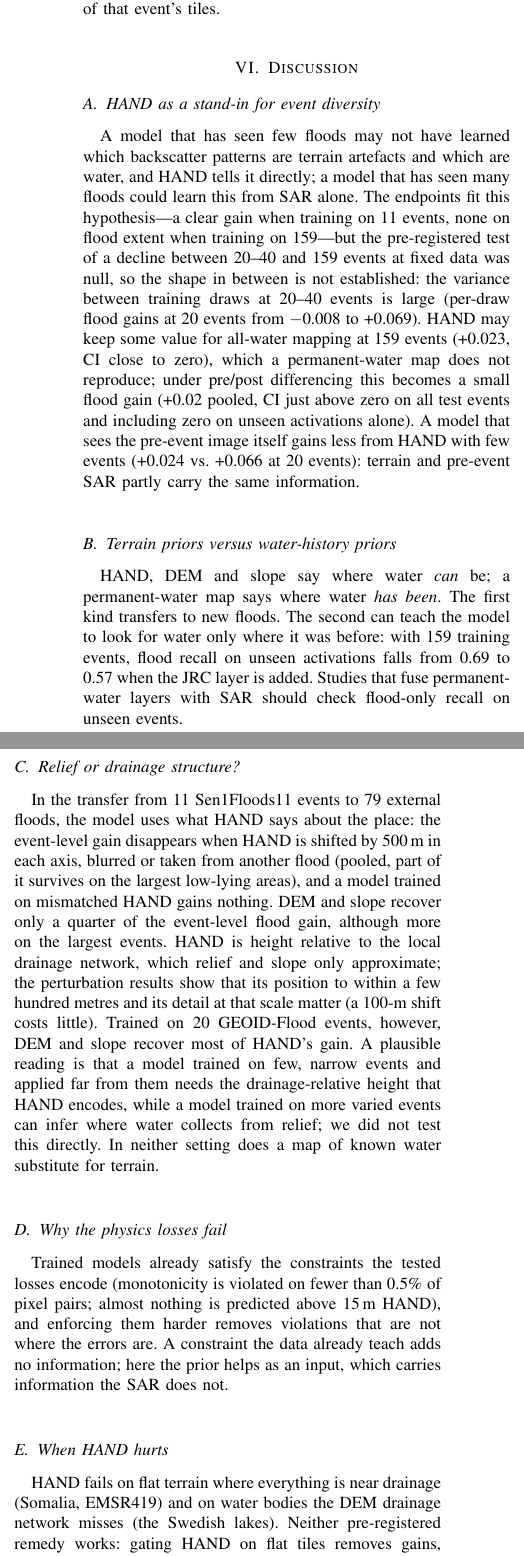
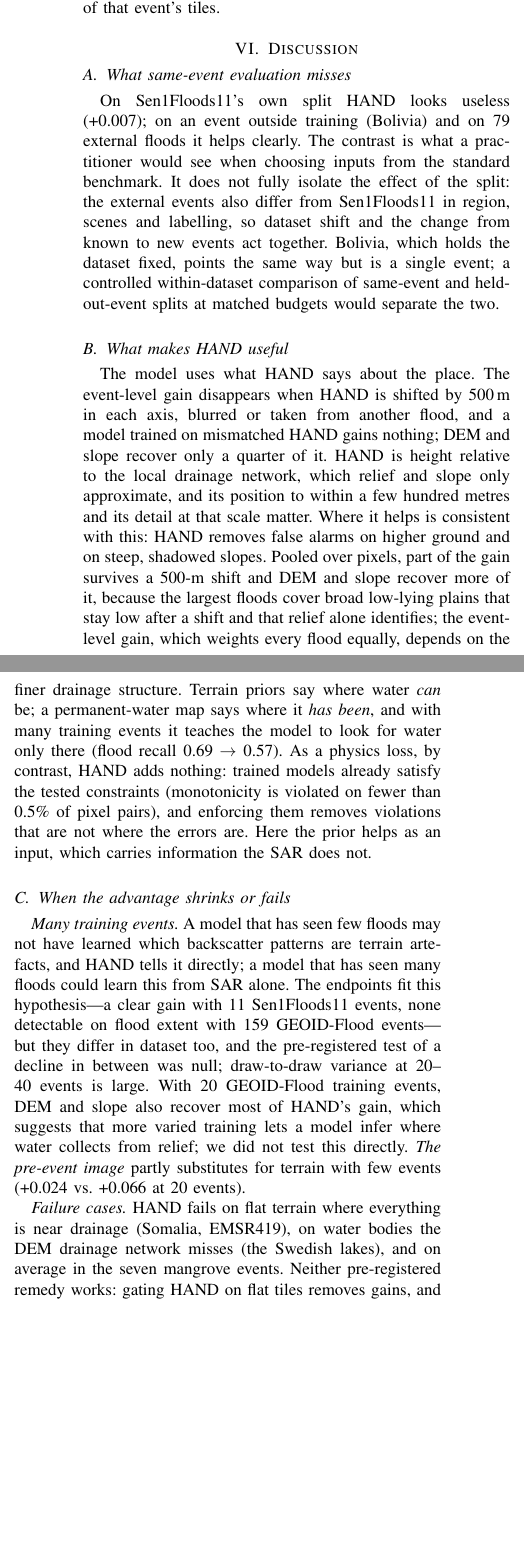
Before and after one commit to jeremyky/SAR-Flood-Terrain, a LaTeX paper (paper/jstars/main.tex, which reads paper/jstars/sec_discussion.tex): two parts of the columns of page 9 of 10, joined at a grey line, cut so that both start at the same text, the shorter picture padded with empty space. Compiled offline with pdfLaTeX.

Commit message:
Second review: discussion regrouped (what same-event evaluation misses / what makes HAND useful / when it shrinks or fails), split vs dataset-shift caveat, registration paragraph, strata labelled descriptive, V-F retitled, Figure 2 window sizes, shorter abstract and conclusion

```diff
--- a/paper/jstars/sec_discussion.tex
+++ b/paper/jstars/sec_discussion.tex
@@ -1,41 +1,41 @@
 \section{Discussion}
 \label{sec:discussion}
 
-\subsection{HAND as a stand-in for event diversity}
-A model that has seen few floods may not have learned which backscatter patterns are terrain artefacts and
-which are water, and HAND tells it directly; a model that has seen many floods could learn this from SAR
-alone. The endpoints fit this hypothesis---a clear gain when training on 11 events, none on flood extent
-when training on 159---but the pre-registered test of a decline between 20--40 and 159 events at fixed
-data was null, so the shape in between is not established: the variance between training draws at 20--40
-events is large (per-draw flood gains at 20 events from −0.008 to +0.069). HAND may keep some value for all-water
-mapping at 159 events (+0.023, CI close to zero), which a permanent-water map does not reproduce; under
-pre/post differencing this becomes a small flood gain (+0.02 pooled, CI just above zero on all test events
-and including zero on unseen activations alone). A model that sees the pre-event image itself gains less
-from HAND with few events (+0.024 vs.\ +0.066 at 20 events): terrain and pre-event SAR partly carry the
-same information.
+\subsection{What same-event evaluation misses}
+On Sen1Floods11's own split HAND looks useless (+0.007); on an event outside training (Bolivia) and on 79
+external floods it helps clearly. The contrast is what a practitioner would see when choosing inputs from
+the standard benchmark. It does not fully isolate the effect of the split: the external events also differ
+from Sen1Floods11 in region, scenes and labelling, so dataset shift and the change from known to new events
+act together. Bolivia, which holds the dataset fixed, points the same way but is a single event; a
+controlled within-dataset comparison of same-event and held-out-event splits at matched budgets would
+separate the two.
 
-\subsection{Terrain priors versus water-history priors}
-HAND, DEM and slope say where water \emph{can} be; a permanent-water map says where water \emph{has been}.
-The first kind transfers to new floods. The second can teach the model to look for water only where it
-was before: with 159 training events, flood recall on unseen activations falls from 0.69 to 0.57 when the
-JRC layer is added. Studies that fuse permanent-water layers with SAR should check flood-only recall on
-unseen events.
+\subsection{What makes HAND useful}
+The model uses what HAND says about the place. The event-level gain disappears when HAND is shifted by
+500\,m in each axis, blurred or taken from another flood, and a model trained on mismatched HAND gains
+nothing; DEM and slope recover only a quarter of it. HAND is height relative to the local drainage
+network, which relief and slope only approximate, and its position to within a few hundred metres and its
+detail at that scale matter. Where it helps is consistent with this: HAND removes false alarms on higher
+ground and on steep, shadowed slopes. Pooled over pixels, part of the gain survives a 500-m shift and DEM
+and slope recover more of it, because the largest floods cover broad low-lying plains that stay low after
+a shift and that relief alone identifies; the event-level gain, which weights every flood equally, depends
+on the finer drainage structure. Terrain priors say where water \emph{can} be; a permanent-water map says
+where it \emph{has been}, and with many training events it teaches the model to look for water only there
+(flood recall 0.69 → 0.57). As a physics loss, by contrast, HAND adds nothing: trained models already
+satisfy the tested constraints (monotonicity is violated on fewer than 0.5\% of pixel pairs), and enforcing
+them removes violations that are not where the errors are. Here the prior helps as an input, which
+carries information the SAR does not.
 
-\subsection{Relief or drainage structure?}
-In the transfer from 11 Sen1Floods11 events to 79 external floods, the model uses what HAND says about the
-place: the event-level gain disappears when HAND is shifted by 500\,m in each axis, blurred or taken from
-another flood (pooled, part of it survives on the largest low-lying areas), and a model
-trained on mismatched HAND gains nothing. DEM and slope recover only a quarter of the event-level flood
-gain, although more on the largest events. HAND is height relative to the local drainage network, which
-relief and slope only approximate; the perturbation results show that its position to within a few
-hundred metres and its detail at that scale matter (a 100-m shift costs little). Trained on 20 GEOID-Flood events, however, DEM and slope recover most of
-HAND's gain. A plausible reading is that a model trained on few, narrow events and applied far from them
-needs the drainage-relative height that HAND encodes, while a model trained on more varied events can infer
-where water collects from relief; we did not test this directly. In neither setting does a map of known
-water substitute for terrain.
+\subsection{When the advantage shrinks or fails}
+\emph{Many training events.} A model that has seen few floods may not have learned which backscatter
+patterns are terrain artefacts, and HAND tells it directly; a model that has seen many floods could learn
+this from SAR alone. The endpoints fit this hypothesis---a clear gain with 11 Sen1Floods11 events, none
+detectable on flood extent with 159 GEOID-Flood events---but they differ in dataset too, and the
+pre-registered test of a decline in between was null; draw-to-draw variance at 20--40 events is large. With
+20 GEOID-Flood training events, DEM and slope also recover most of HAND's gain, which suggests that more
+varied training lets a model infer where water collects from relief; we did not test this directly.
+\emph{The pre-event image} partly substitutes for terrain with few events (+0.024 vs.\ +0.066 at 20 events).
 
-\subsection{Why the physics losses fail}
-Trained models already satisfy the constraints the tested losses encode (monotonicity is violated on
-fewer than 0.5\% of pixel pairs; almost nothing is predicted above 15\,m HAND), and enforcing them harder
-removes violations that are not where the errors are. A constraint the data already teach adds no
-information; here the prior helps as an input, which carries information the SAR does not.
+\emph{Failure cases.} HAND fails on flat terrain where everything is near drainage (Somalia, EMSR419), on
+water bodies the DEM drainage network misses (the Swedish lakes), and on average in the seven mangrove
+events. Neither pre-registered remedy works: gating HAND on flat tiles removes gains, and HAND dropout
@@ -42,14 +46,8 @@ information; here the prior helps as an input, which carries information the SAR
 
-\subsection{When HAND hurts}
-HAND fails on flat terrain where everything is near drainage (Somalia, EMSR419) and on water bodies the DEM
-drainage network misses (the Swedish lakes). Neither pre-registered remedy works: gating HAND on flat tiles
-removes gains, because HAND helps on flat tiles on average, and HAND dropout shrinks the model toward SAR
-only, trading gains for losses. The losses sit in a few events and tiles that terrain statistics do not
-pick out in advance; a fix would need to know when the DEM's drainage network is wrong.
+\emph{Registration.} Because the gain depends on HAND's position, terrain and radar must be co-registered.
+Sentinel-1 IW GRD products are specified to about 7\,m absolute location accuracy~\cite{s1iwgrd}, and HAND
+cells are 30\,m; both are far below the 500-m shift that removes the event-level gain, and a 100-m shift
+costs little. Resampling HAND onto each SAR tile's own grid, as here, avoids larger errors.
 
 \subsection{Limitations}
 Besides the caveats stated with each result (one TerraMind configuration; a fixed step budget; 3--5 seeds),
-GEOID-Flood labels are CEMS rapid-mapping products~\cite{cems}, not hand labels, and their quality varies by
-activation; 50 of the 79 test events are in Europe. The change-detection baseline stacks the pre-event image
-as two extra channels rather than using a dedicated change architecture. HAND inherits the drainage-network
-errors of the GLO-30 DEM, and we did not test HAND from other DEMs. The 10-event regime is noisy, and it is
```
Also changed, not shown: paper/jstars/refs.bib (+8 -0 lines), paper/jstars/sec_abstract.tex (+10 -11 lines), paper/jstars/sec_conclusion.tex (+7 -10 lines), paper/jstars/sec_results.tex (+7 -4 lines), paper/jstars/sec_discussion.tex (10 more changed lines).
